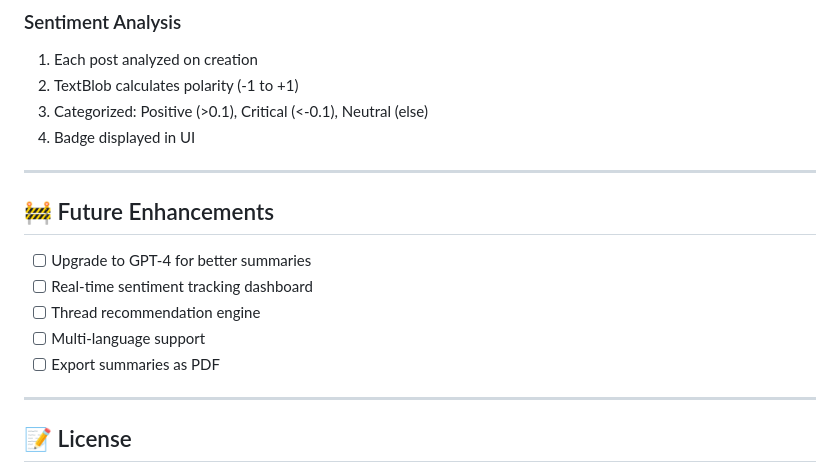
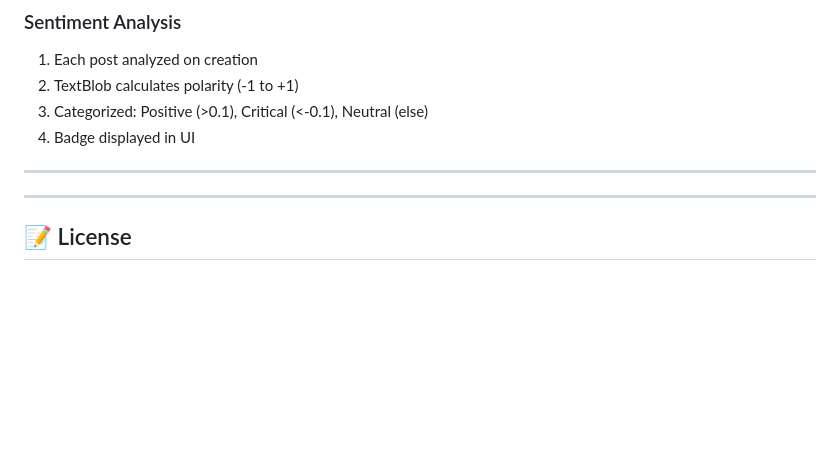
Before and after one commit to FaizaQiyyum/Forum-AI-Lite, a Markdown page: README.md, the part around the change. Drawn GitHub-style; blank space fills up the shorter version.

```diff
--- a/README.md
+++ b/README.md
@@ -191,13 +191,7 @@ This creates 3 sample threads with realistic discussions.
 
 ---
 
-## 🚧 Future Enhancements
 
-- [ ] Upgrade to GPT-4 for better summaries
-- [ ] Real-time sentiment tracking dashboard
-- [ ] Thread recommendation engine
-- [ ] Multi-language support
-- [ ] Export summaries as PDF
 
 ---
 
```
